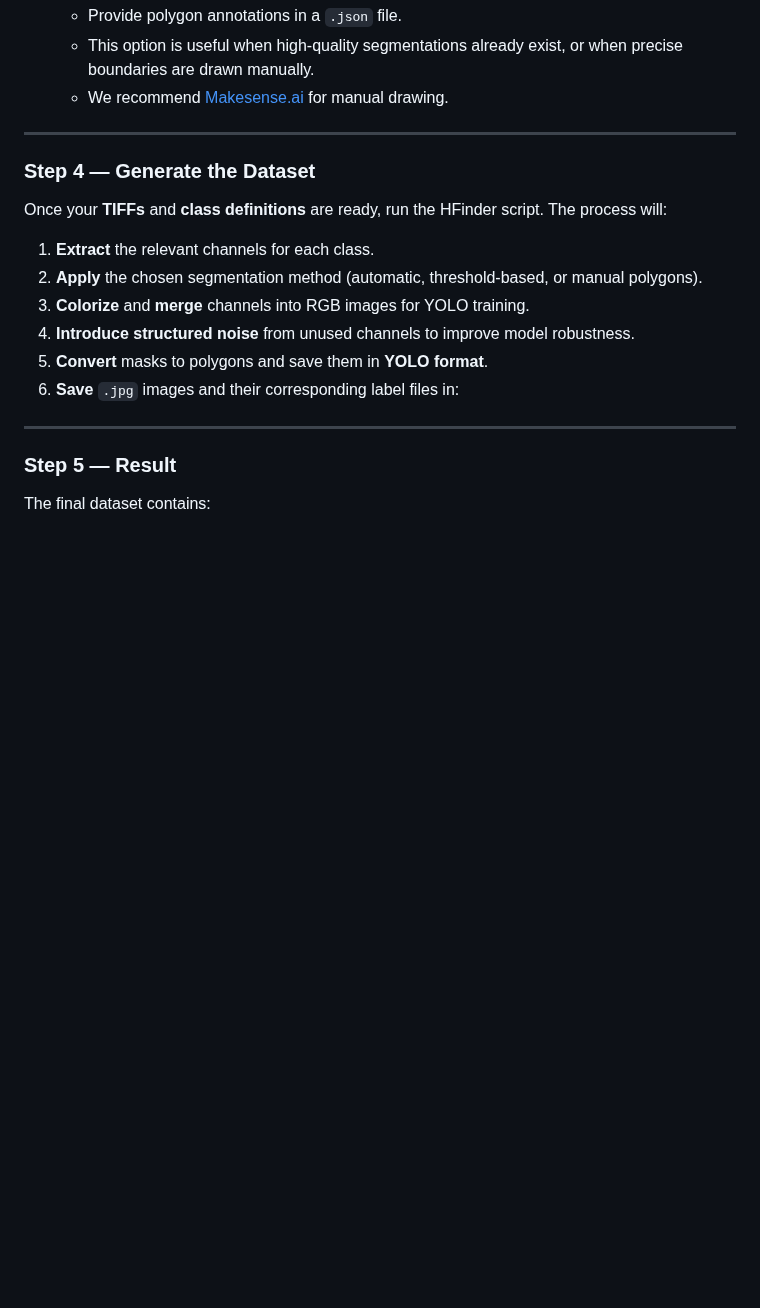
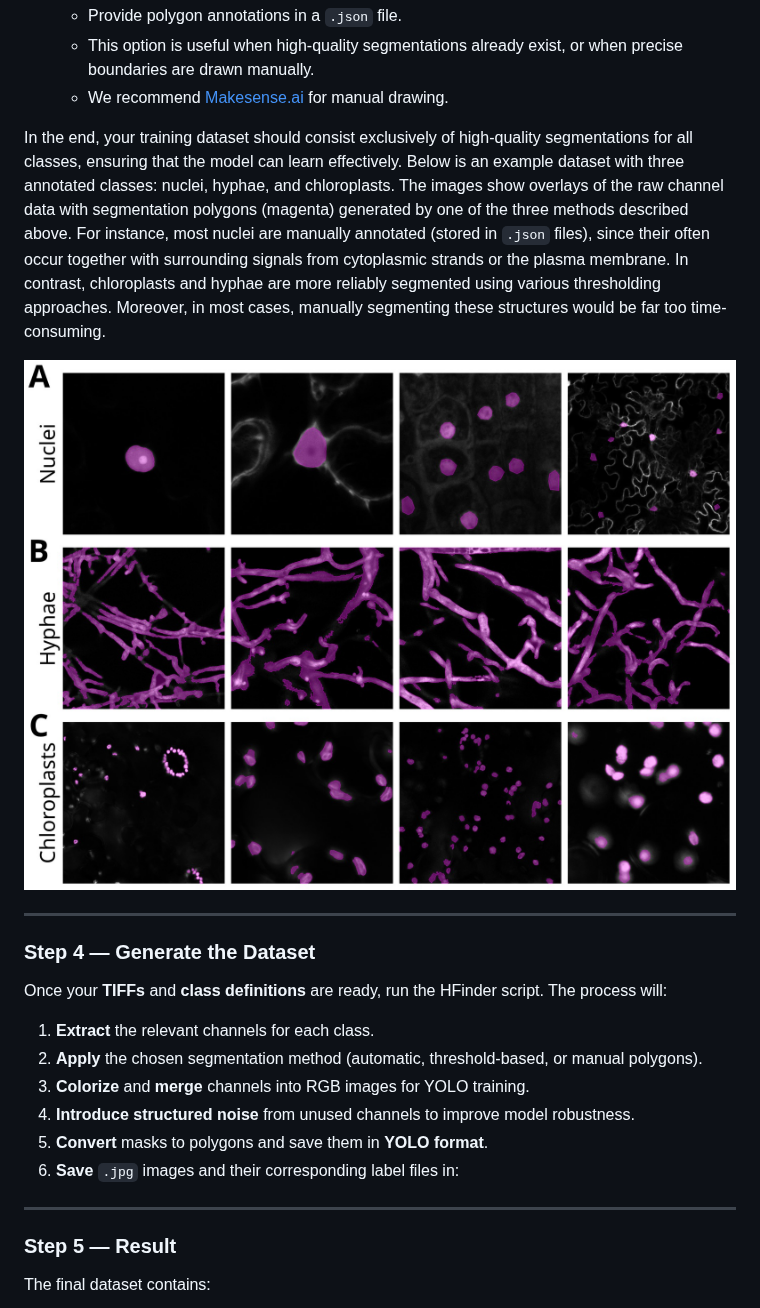
Before and after one commit to EEvangelisti/hfinder, a Markdown page: README.train.md, the part around one of its changes. GitHub-like rendering; pictures changed too: doc/FigTrainingDataset.jpg (added); blank space fills up the shorter version.

Commit message:
New visual for training dataset

```diff
--- a/README.train.md
+++ b/README.train.md
@@ -118,6 +114,22 @@ HFinder supports **three main methods** for generating binary masks:
    - This option is useful when high-quality segmentations already exist, or when precise boundaries are drawn manually.
     - We recommend [Makesense.ai](https://www.makesense.ai/) for manual drawing.
 
+
+In the end, your training dataset should consist exclusively of high-quality
+segmentations for all classes, ensuring that the model can learn effectively.
+Below is an example dataset with three annotated classes: nuclei, hyphae, and
+chloroplasts. The images show overlays of the raw channel data with segmentation
+polygons (magenta) generated by one of the three methods described above. For
+instance, most nuclei are manually annotated (stored in `.json` files), since
+their often occur together with surrounding signals from cytoplasmic strands or
+the plasma membrane. In contrast, chloroplasts and hyphae are more reliably
+segmented using various thresholding approaches. Moreover, in most cases,
+manually segmenting these structures would be far too time-consuming.
+
+<p align=center>
+<img src="doc/FigTrainingDataset.jpg"/>
+</p>
+
 ---
 
 ### **Step 4 — Generate the Dataset**
```
Also changed, not shown: other parts of README.train.md (+4 -4 lines).
